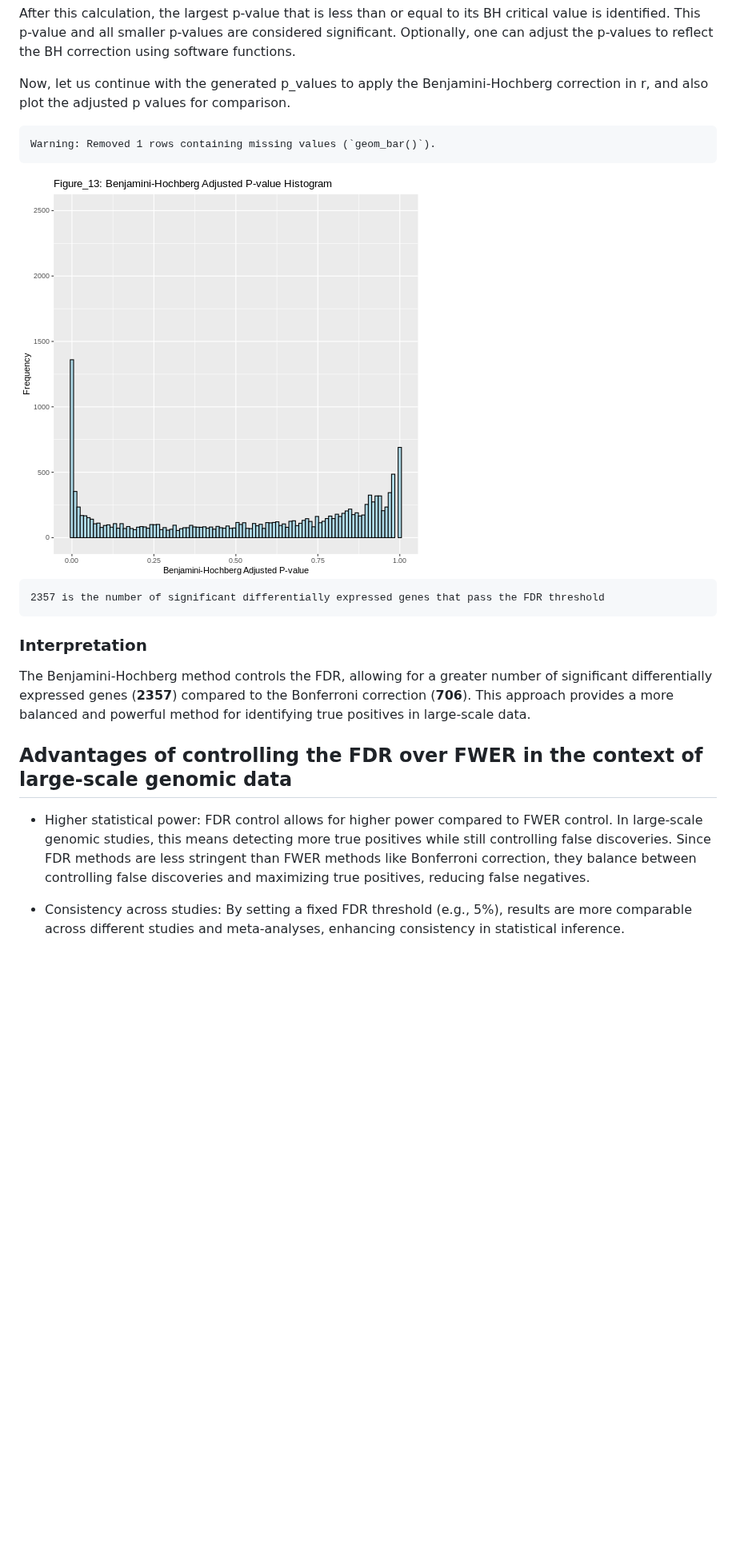
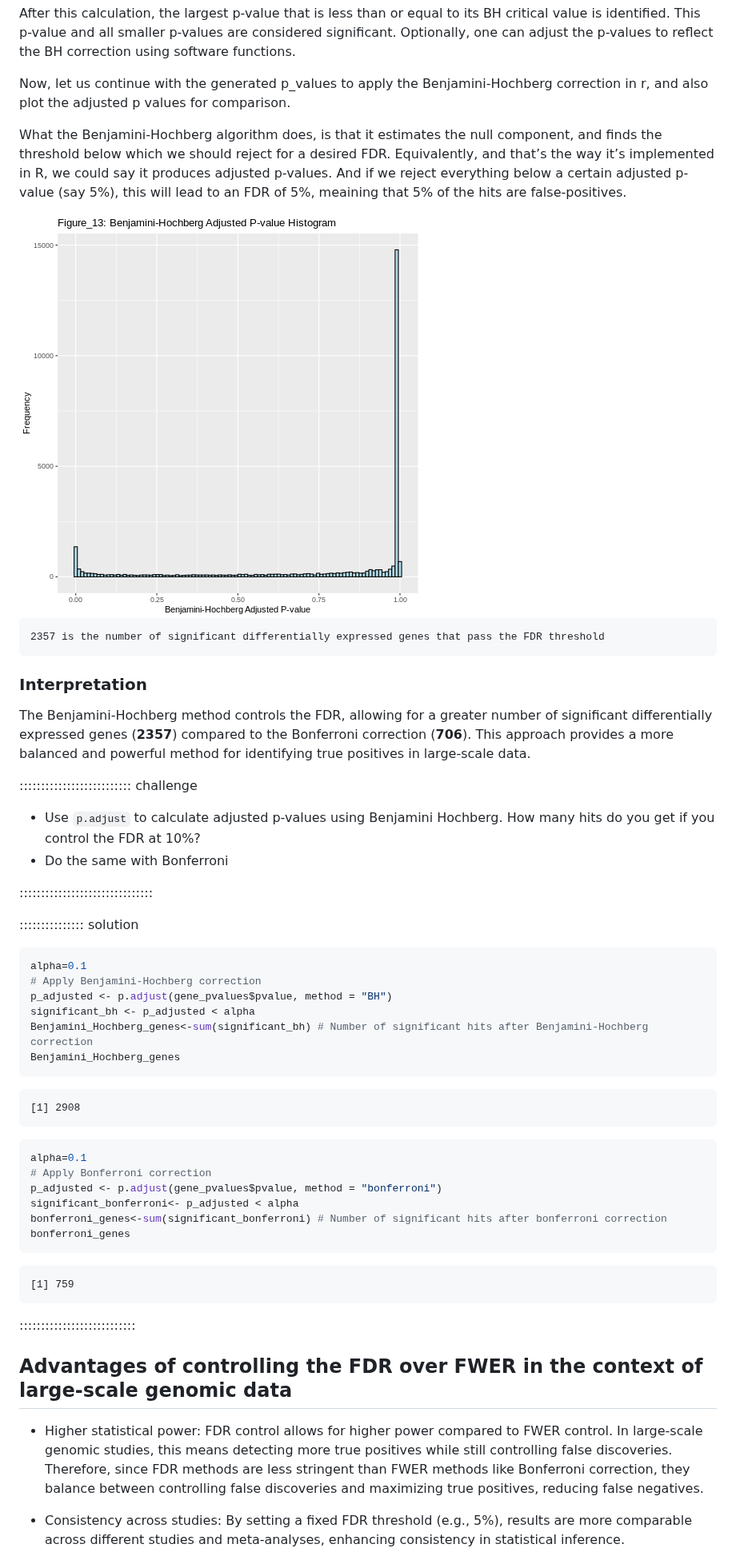
Before and after one commit to sarahkaspar/Multiple-Testing-tutorial-project, a Markdown page: False discovery rate.md, the part around one of its changes. Shown at 80% size. Rendered like a GitHub page; pictures changed too: fig/False discovery rate-rendered-unnamed-chunk-6-1.png; blank space fills up the shorter version.

````diff
--- a/False discovery rate.md
+++ b/False discovery rate.md
@@ -157,10 +172,7 @@ After this calculation, the largest p-value that is less than or equal to its BH
 
 Now, let us continue with the generated p_values to apply the Benjamini-Hochberg correction in r, and also plot the adjusted p values for comparison.
 
-
-```{.warning}
-Warning: Removed 1 rows containing missing values (`geom_bar()`).
-```
+What the  Benjamini-Hochberg algorithm does, is that it estimates the null component, and finds the threshold below which we should reject for a desired FDR. Equivalently, and that’s the way it’s implemented in R, we could say it produces adjusted p-values. And if we reject everything below a certain adjusted p-value (say 5%), this will lead to an FDR of 5%, meaining that 5% of the hits are false-positives.
 
 <img src="fig/False discovery rate-rendered-unnamed-chunk-6-1.png" style="display: block; margin: auto;" />
 
@@ -172,9 +184,45 @@ Warning: Removed 1 rows containing missing values (`geom_bar()`).
 
 The Benjamini-Hochberg method controls the FDR, allowing for a greater number of significant differentially expressed genes (__2357__) compared to the Bonferroni correction (__706__). This approach provides a more balanced and powerful method for identifying true positives in large-scale data.
 
+:::::::::::::::::::::::::: challenge
+- Use `p.adjust` to calculate adjusted p-values using Benjamini Hochberg. How many hits do you get if you control the FDR at 10%?
+- Do the same with Bonferroni
+
+:::::::::::::::::::::::::::::::
+
+::::::::::::::: solution
+
+```r
+alpha=0.1
+# Apply Benjamini-Hochberg correction
+p_adjusted <- p.adjust(gene_pvalues$pvalue, method = "BH")
+significant_bh <- p_adjusted < alpha
+Benjamini_Hochberg_genes<-sum(significant_bh) # Number of significant hits after Benjamini-Hochberg correction
+Benjamini_Hochberg_genes
+```
+
+```{.output}
+[1] 2908
+```
+
+```r
+alpha=0.1
+# Apply Bonferroni correction
+p_adjusted <- p.adjust(gene_pvalues$pvalue, method = "bonferroni")
+significant_bonferroni<- p_adjusted < alpha
+bonferroni_genes<-sum(significant_bonferroni) # Number of significant hits after bonferroni correction
+bonferroni_genes
+```
+
+```{.output}
+[1] 759
+```
+
+:::::::::::::::::::::::::::
+
 ## Advantages of controlling the FDR over FWER in the context of large-scale genomic data
 
-- Higher statistical power: FDR control allows for higher power compared to FWER control. In large-scale genomic studies, this means detecting more true positives while still controlling false discoveries. Since FDR methods are less stringent than FWER methods like Bonferroni correction, they balance between controlling false discoveries and maximizing true positives, reducing false negatives.
+- Higher statistical power: FDR control allows for higher power compared to FWER control. In large-scale genomic studies, this means detecting more true positives while still controlling false discoveries. Therefore, since FDR methods are less stringent than FWER methods like Bonferroni correction, they balance between controlling false discoveries and maximizing true positives, reducing false negatives.
 
 - Consistency across studies: By setting a fixed FDR threshold (e.g., 5%), results are more comparable across different studies and meta-analyses, enhancing consistency in statistical inference.
 
````
Also changed, not shown: other parts of False discovery rate.md (+66 -42 lines), Family-wise error rate.md (+1 -1 lines), fig/False discovery rate-rendered-unnamed-chunk-5-1.png, fig/How p-value histogram relates to the confusion matrix.PNG (added), fig/p_value histogram decomposition.png (added), 1 other file.
